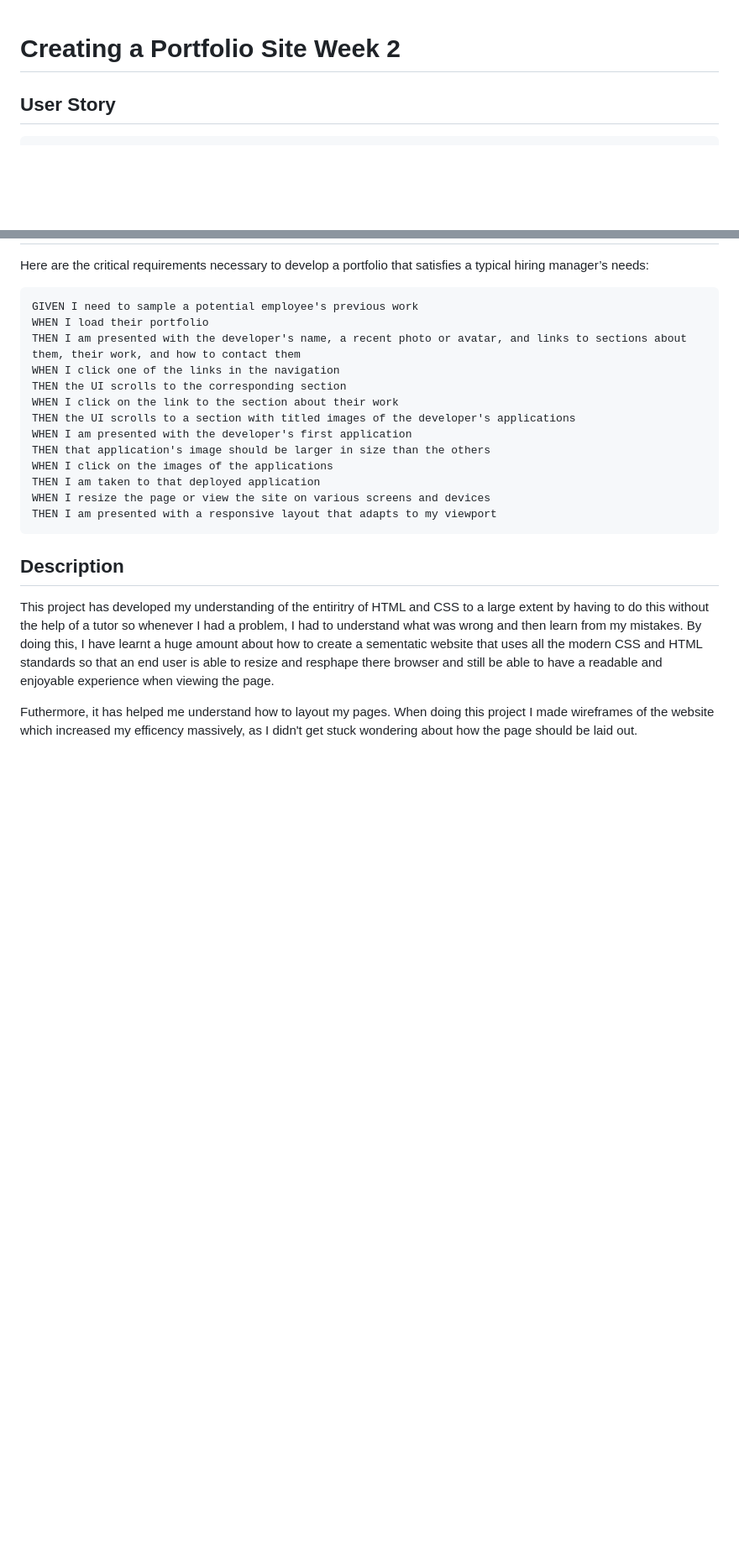
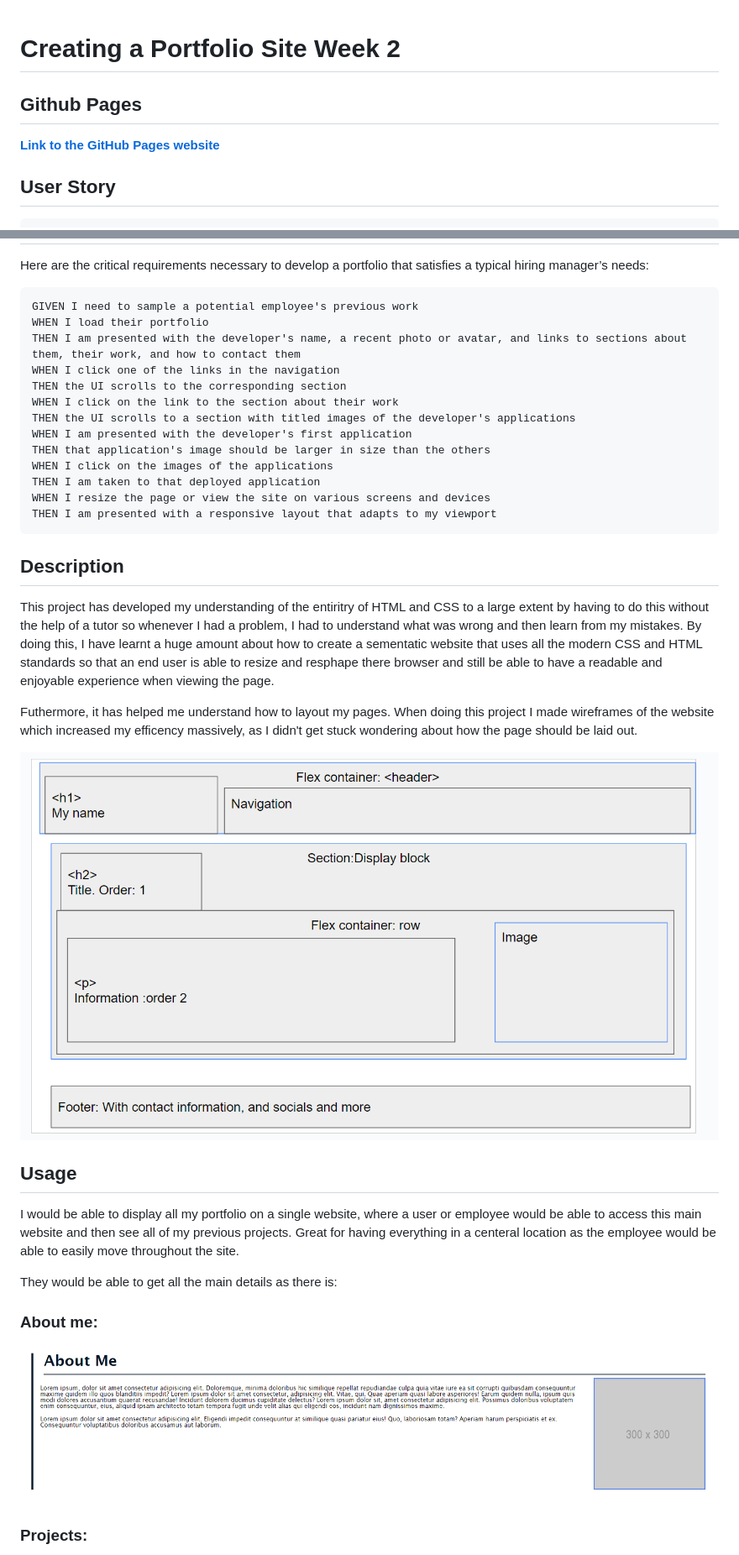
Before and after one commit to AMillsy/Creating-a-Portfolio-Site-Week-2, a Markdown page: README.md, 2 parts joined by grey strips. Shown: that part at 84% size. Rendered like a GitHub page; pictures changed too: assets/images/READMEImages/About me.png (added), assets/images/READMEImages/Wireframe.png (added); blank space fills up the shorter version.

Commit message:
Adding images and the usage to the README

```diff
--- a/README.md
+++ b/README.md
@@ -1,4 +1,8 @@
 # Creating a Portfolio Site Week 2
+
+## Github Pages
+
+**[Link to the GitHub Pages website](https://amillsy.github.io/Creating-a-Portfolio-Site-Week-2/ "Portfolio page website")**
 
 ## User Story
 
@@ -34,3 +38,18 @@ This project has developed my understanding of the entiritry of HTML and CSS to
 viewing the page.
 
 Futhermore, it has helped me understand how to layout my pages. When doing this project I made wireframes of the website which increased my efficency massively, as I didn't get stuck wondering about how the page should be laid out.
+
+![Google slides Image of the wireframe](./assets/images/READMEImages/Wireframe.png)
+
+## Usage
+
+I would be able to display all my portfolio on a single website, where a user or employee would be able to access this main website and then see all of my previous projects. Great for having everything in a centeral location as the employee would be able to easily move throughout the site.
+
+They would be able to get all the main details as there is:
+
+### About me:
+
+![About me section](./assets/images/READMEImages/About%20me.png)
+
+### Projects:
+
```
Also changed, not shown: other parts of README.md (+5 -0 lines), assets/images/READMEImages/Contact me.png (added), 1 other file.
